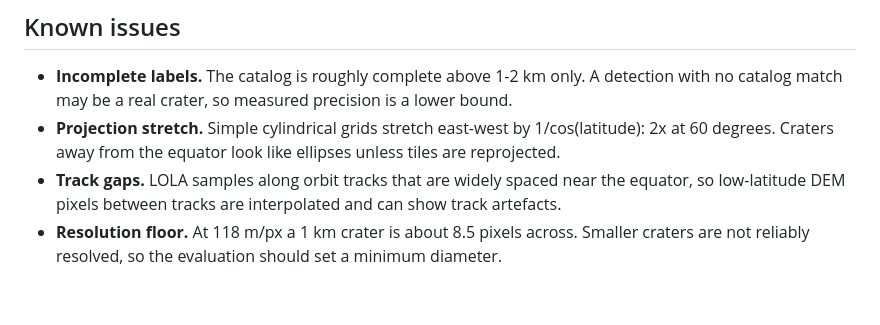
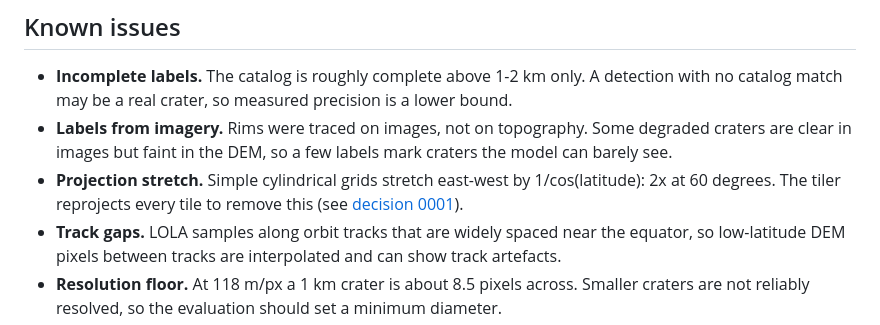
Before and after one commit to aditya-patra1011/lunar_crater_detection, a Markdown page: data/DATA_CARD.md, the part around the change. Drawn GitHub-style; blank space fills up the shorter version.

```diff
--- a/data/DATA_CARD.md
+++ b/data/DATA_CARD.md
@@ -47,6 +47,7 @@ At 474 m/px a 1 km crater spans about 2 pixels, so this DEM can't be used to eva
 ## Known issues
 
 - **Incomplete labels.** The catalog is roughly complete above 1-2 km only. A detection with no catalog match may be a real crater, so measured precision is a lower bound.
-- **Projection stretch.** Simple cylindrical grids stretch east-west by 1/cos(latitude): 2x at 60 degrees. Craters away from the equator look like ellipses unless tiles are reprojected.
+- **Labels from imagery.** Rims were traced on images, not on topography. Some degraded craters are clear in images but faint in the DEM, so a few labels mark craters the model can barely see.
+- **Projection stretch.** Simple cylindrical grids stretch east-west by 1/cos(latitude): 2x at 60 degrees. The tiler reprojects every tile to remove this (see [decision 0001](../docs/decisions/0001-orthographic-tiles.md)).
 - **Track gaps.** LOLA samples along orbit tracks that are widely spaced near the equator, so low-latitude DEM pixels between tracks are interpolated and can show track artefacts.
 - **Resolution floor.** At 118 m/px a 1 km crater is about 8.5 pixels across. Smaller craters are not reliably resolved, so the evaluation should set a minimum diameter.
```
Also changed, not shown: data/README.md (+15 -0 lines), docs/figures/sample_tiles.png (added), 1 other file.
